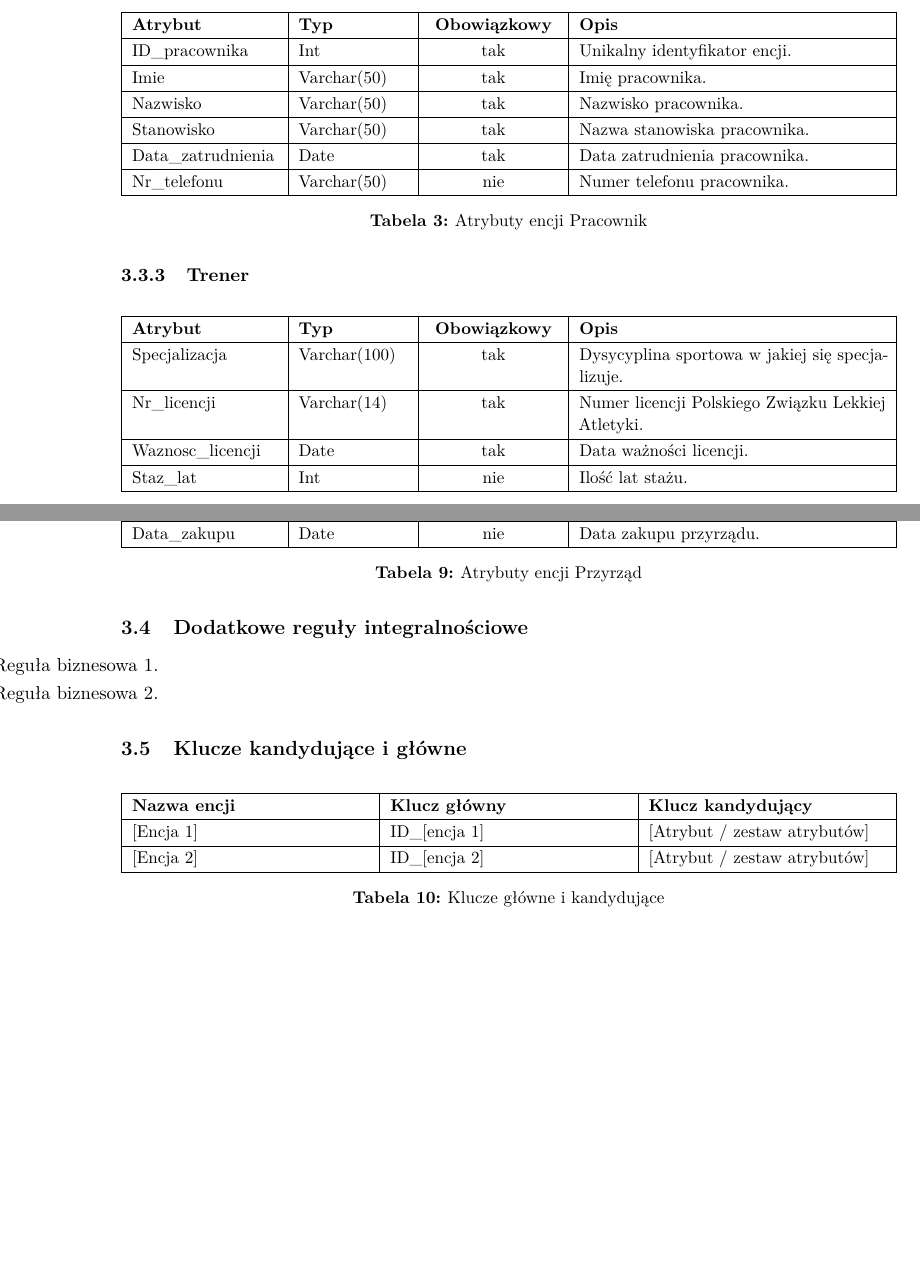
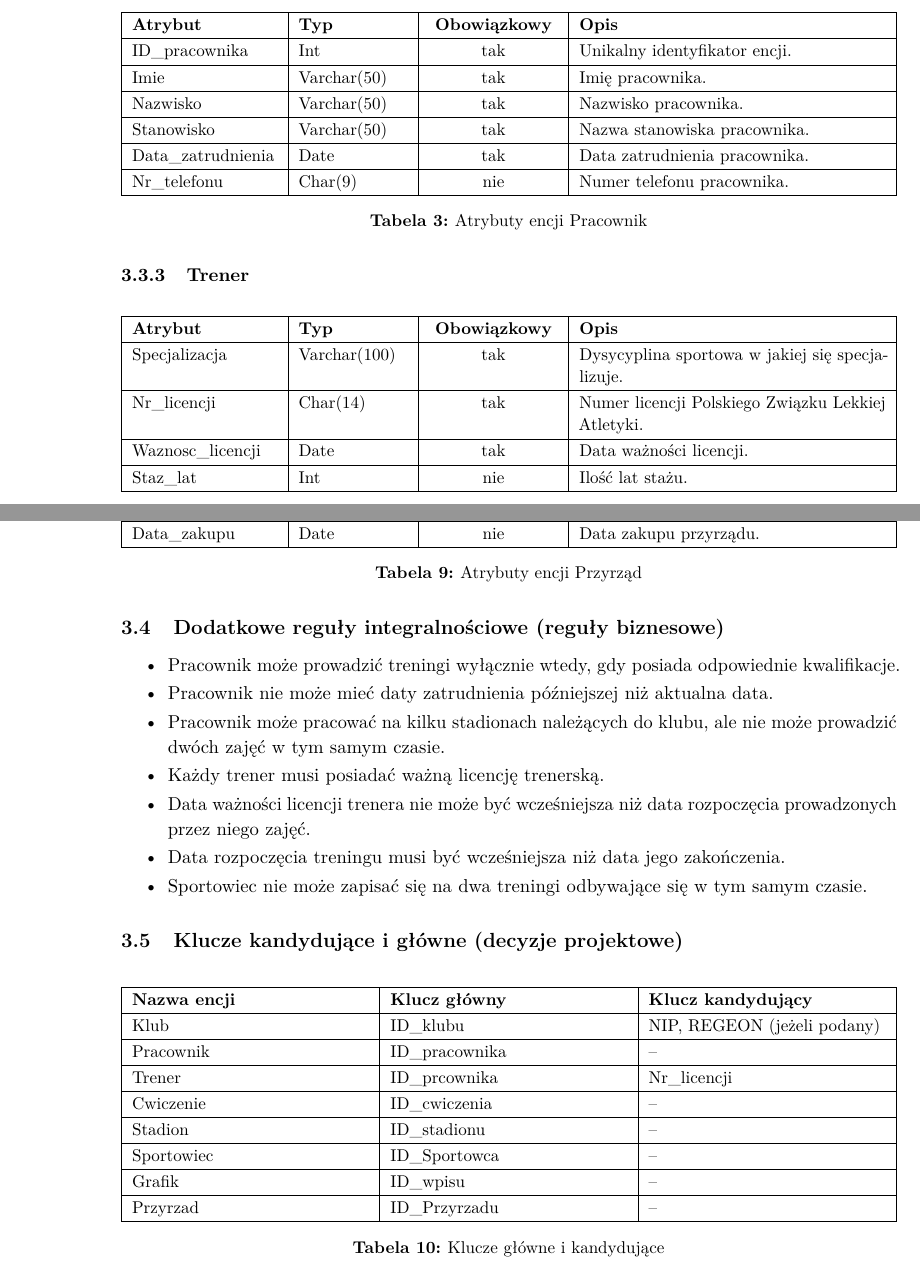
Before and after one commit to ErmitaVulpe/BDBT_proj, a LaTeX document (raport.tex): two parts of pages 6 and 8 of 10 before the commit and two parts of pages 6 and 8 of 11 after it, joined at a grey line, cut so that both start at the same text, the shorter picture padded with empty space. Compiled offline with pdfLaTeX.

Commit message:
Done up until 3.6

```diff
--- a/raport.tex
+++ b/raport.tex
@@ -256,7 +256,7 @@ Stanowisko & Varchar(50) & tak & Nazwa stanowiska pracownika. \\
 \hline
 Data\_zatrudnienia & Date & tak & Data zatrudnienia pracownika. \\
 \hline
-Nr\_telefonu & Varchar(50) & nie & Numer telefonu pracownika. \\
+Nr\_telefonu & Char(9) & nie & Numer telefonu pracownika. \\
 \hline
 \end{tabularx}
 \caption{Atrybuty encji Pracownik}
@@ -273,7 +273,7 @@ Nr\_telefonu & Varchar(50) & nie & Numer telefonu pracownika. \\
 \hline
 Specjalizacja & Varchar(100) & tak & Dysycyplina sportowa w jakiej się specjalizuje. \\
 \hline
-Nr\_licencji & Varchar(14) & tak & Numer licencji Polskiego Związku Lekkiej Atletyki. \\
+Nr\_licencji & Char(14) & tak & Numer licencji Polskiego Związku Lekkiej Atletyki. \\
 \hline
 Waznosc\_licencji & Date & tak & Data ważności licencji. \\
 \hline
@@ -405,13 +405,20 @@ Data\_zakupu & Date & nie & Data zakupu przyrządu. \\
 \label{tab:atrybuty-encja-przyrzad}
 \end{table}
 
-\subsection{Dodatkowe reguły integralnościowe}
+\subsection{Dodatkowe reguły integralnościowe (reguły biznesowe)}
 \begin{itemize}
-    \item [Reguła biznesowa 1.]
-    \item [Reguła biznesowa 2.]
+    \item Pracownik może prowadzić treningi wyłącznie wtedy, gdy posiada odpowiednie kwalifikacje.
+    \item Pracownik nie może mieć daty zatrudnienia późniejszej niż aktualna data.
+    \item Pracownik może pracować na kilku stadionach należących do klubu, ale nie może prowadzić
+        dwóch zajęć w tym samym czasie.
+    \item Każdy trener musi posiadać ważną licencję trenerską.
+    \item Data ważności licencji trenera nie może być wcześniejsza niż data rozpoczęcia prowadzonych
+        przez niego zajęć.
+    \item Data rozpoczęcia treningu musi być wcześniejsza niż data jego zakończenia.
+    \item Sportowiec nie może zapisać się na dwa treningi odbywające się w tym samym czasie.
 \end{itemize}
 
-\subsection{Klucze kandydujące i główne}
+\subsection{Klucze kandydujące i główne (decyzje projektowe)}
 \begin{table}[H]
 \centering
 \small
@@ -419,9 +426,21 @@ Data\_zakupu & Date & nie & Data zakupu przyrządu. \\
 \hline
 \textbf{Nazwa encji} & \textbf{Klucz główny} & \textbf{Klucz kandydujący} \\
 \hline
-[Encja 1] & ID\_[encja 1] & [Atrybut / zestaw atrybutów] \\
+Klub & ID\_klubu & NIP, REGEON (jeżeli podany) \\
 \hline
-[Encja 2] & ID\_[encja 2] & [Atrybut / zestaw atrybutów] \\
+Pracownik & ID\_pracownika & -- \\
+\hline
+Trener & ID\_prcownika & Nr\_licencji \\
+\hline
+Cwiczenie & ID\_cwiczenia & -- \\
+\hline
+Stadion & ID\_stadionu & -- \\
+\hline
+Sportowiec & ID\_Sportowca & -- \\
+\hline
+Grafik & ID\_wpisu & -- \\
+\hline
+Przyrzad & ID\_Przyrzadu & -- \\
 \hline
 \end{tabularx}
 \caption{Klucze główne i kandydujące}
```
Also changed, not shown: raport.tex (7 more changed lines), 4 other files.
